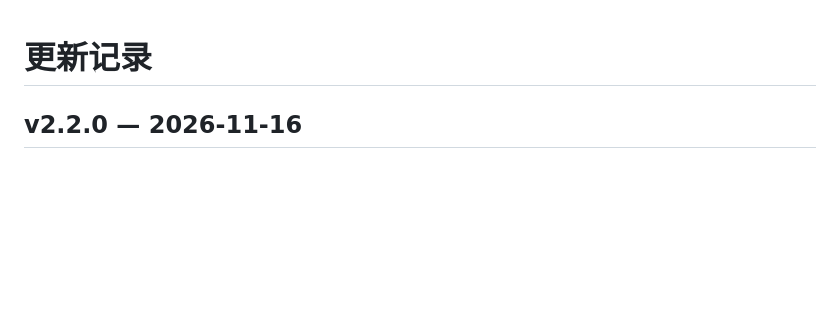
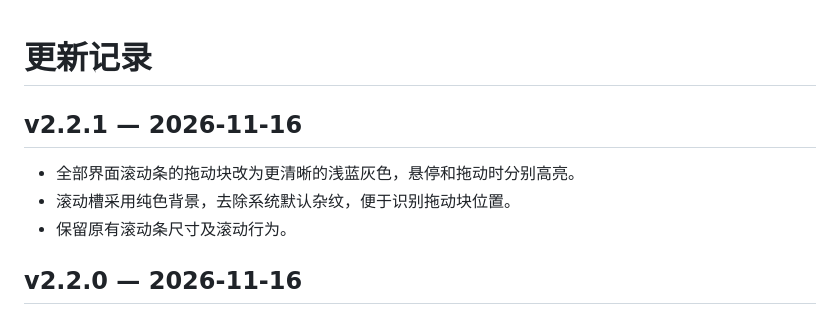
Before and after one commit to zh-984/Care3D, a Markdown page: CHANGELOG.md, the part around the change. Drawn GitHub-style; blank space fills up the shorter version.

```diff
--- a/CHANGELOG.md
+++ b/CHANGELOG.md
@@ -1,4 +1,10 @@
 # 更新记录
+
+## v2.2.1 — 2026-11-16
+
+- 全部界面滚动条的拖动块改为更清晰的浅蓝灰色，悬停和拖动时分别高亮。
+- 滚动槽采用纯色背景，去除系统默认杂纹，便于识别拖动块位置。
+- 保留原有滚动条尺寸及滚动行为。
 
 ## v2.2.0 — 2026-11-16
 
```
Also changed, not shown: README.md (+2 -0 lines), docs/images/corner-anchor-settings.png, docs/images/optional-features.png, 1 other file.
